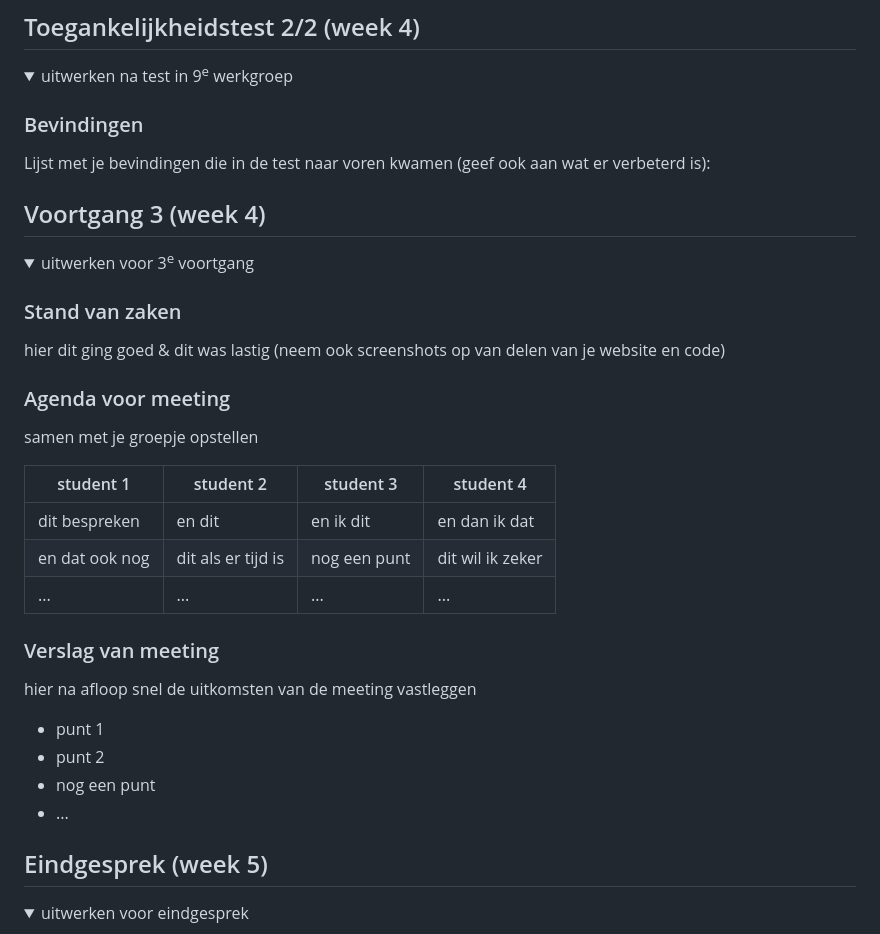
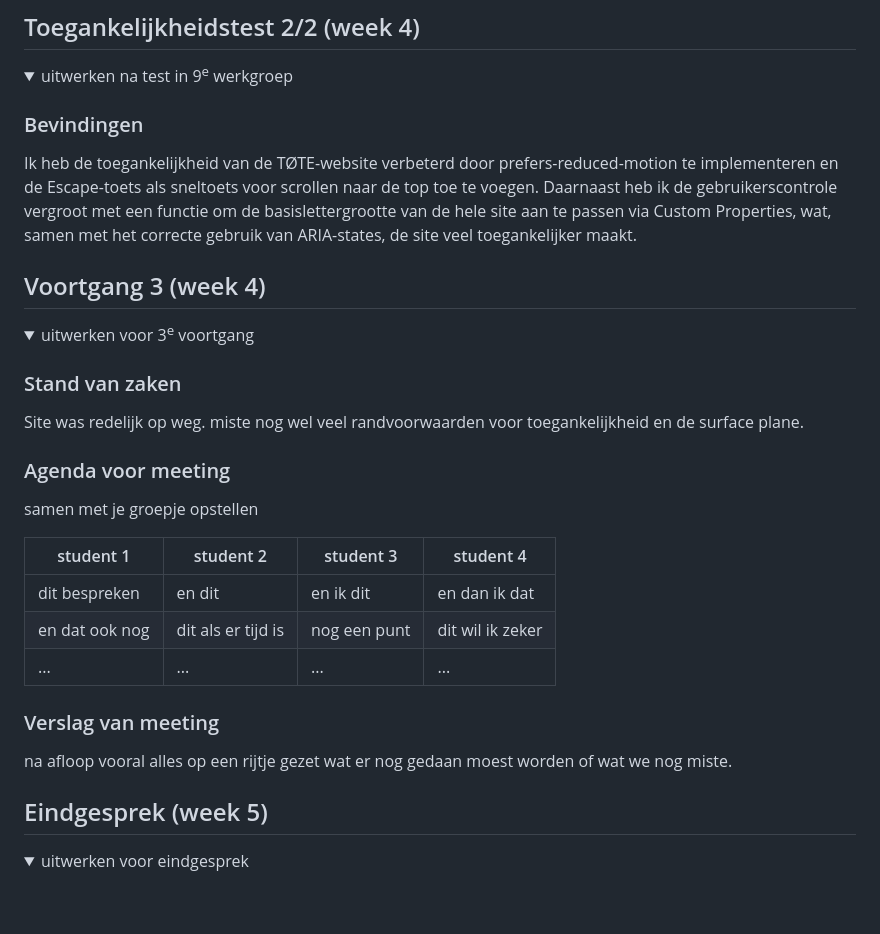
Before and after one commit to tobiasruijs123/FED-voor-het-laatst, a Markdown page: README.md, the part around one of its changes. GitHub-like rendering; folded sections open; blank space fills up the shorter version.

```diff
--- a/README.md
+++ b/README.md
@@ -128,7 +128,7 @@ n.v.t
   <summary>uitwerken na test in 9<sup>e</sup> werkgroep</summary>
 
   ### Bevindingen
-  Lijst met je bevindingen die in de test naar voren kwamen (geef ook aan wat er verbeterd is):
+  Ik heb de toegankelijkheid van de TØTE-website verbeterd door prefers-reduced-motion te implementeren en de Escape-toets als sneltoets voor scrollen naar de top toe te voegen. Daarnaast heb ik de gebruikerscontrole vergroot met een functie om de basislettergrootte van de hele site aan te passen via Custom Properties, wat, samen met het correcte gebruik van ARIA-states, de site veel toegankelijker maakt.
 
 </details>
 
@@ -142,8 +142,7 @@ n.v.t
   <summary>uitwerken voor 3<sup>e</sup> voortgang</summary>
 
   ### Stand van zaken
-  hier dit ging goed & dit was lastig (neem ook screenshots op van delen van je website en code)
-
+  Site was redelijk op weg. miste nog wel veel randvoorwaarden voor toegankelijkheid en de surface plane.
 
   ### Agenda voor meeting
   samen met je groepje opstellen
@@ -156,12 +155,7 @@ n.v.t
 
 
   ### Verslag van meeting
-  hier na afloop snel de uitkomsten van de meeting vastleggen
-
-  - punt 1
-  - punt 2
-  - nog een punt
-  - ...
+ na afloop vooral alles op een rijtje gezet wat er nog gedaan moest worden of wat we nog miste.
 
 </details>
 
```
Also changed, not shown: other parts of README.md (+20 -3 lines).
